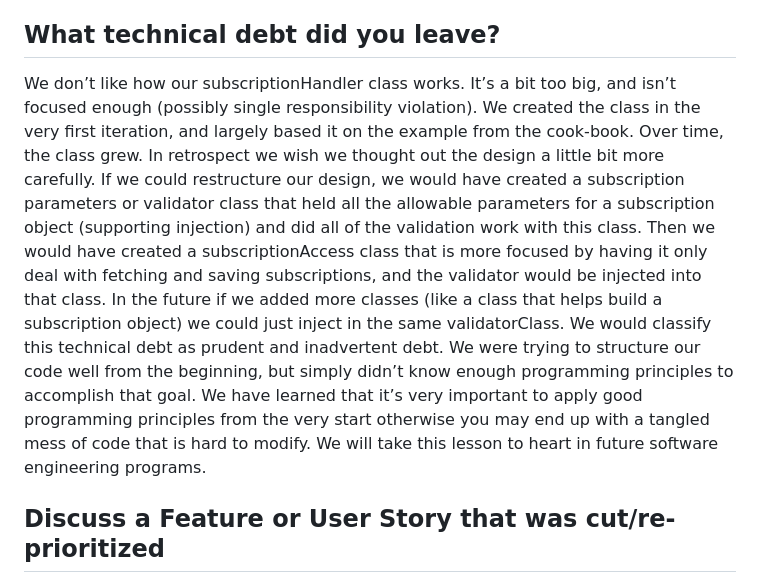
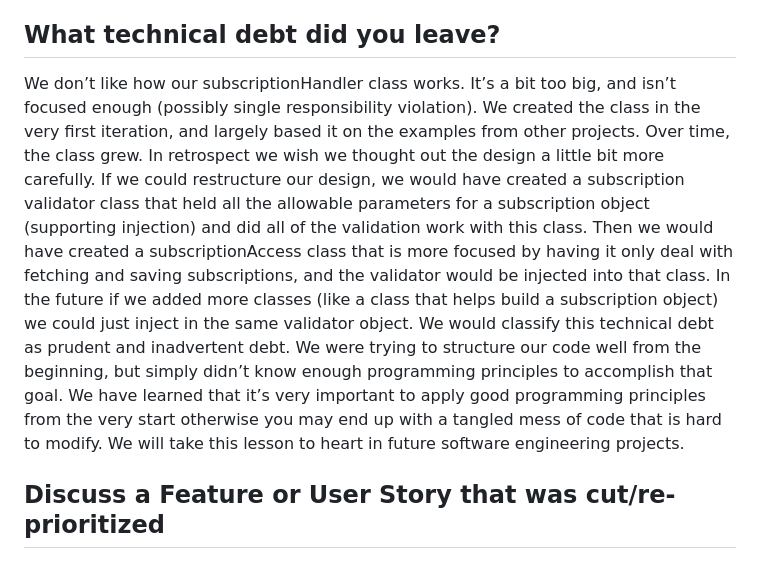
Before and after one commit to hassannauman123/Subscription-Tracker-Android-Application, a Markdown page: docs/WorkSheet3.md, the part around the change. GitHub-like rendering.

```diff
--- a/docs/WorkSheet3.md
+++ b/docs/WorkSheet3.md
@@ -11,8 +11,8 @@ Commit where changes were made: https://code.cs.umanitoba.ca/3350-summer2023/gho
 
 ## What technical debt did you leave?
 
-We don’t like how our subscriptionHandler class works. It’s a bit too big, and isn’t focused enough (possibly single responsibility violation). We created the class in the very first iteration, and largely based it on the example from the cook-book. Over time, the class grew. In retrospect we wish we thought out the design a little bit more carefully.
-If we could restructure our design, we would have created a subscription parameters or validator class that held all the allowable parameters for a subscription object (supporting injection) and did all of the validation work with this class. Then we would have created a subscriptionAccess class that is more focused by having it only deal with fetching and saving subscriptions, and the validator would be injected into that class. In the future if we added more classes (like a class that helps build a subscription object) we could just inject in the same validatorClass. We would classify this technical debt as prudent and inadvertent debt. We were trying to structure our code well from the beginning, but simply didn’t know enough programming principles to accomplish that goal. We have learned that it’s very important to apply good programming principles from the very start otherwise you may end up with a tangled mess of code that is hard to modify. We will take this lesson to heart in future software engineering programs.
+We don’t like how our subscriptionHandler class works. It’s a bit too big, and isn’t focused enough (possibly single responsibility violation). We created the class in the very first iteration, and largely based it on the examples from other projects. Over time, the class grew. In retrospect we wish we thought out the design a little bit more carefully.
+If we could restructure our design, we would have created a subscription validator class that held all the allowable parameters for a subscription object (supporting injection) and did all of the validation work with this class. Then we would have created a subscriptionAccess class that is more focused by having it only deal with fetching and saving subscriptions, and the validator would be injected into that class. In the future if we added more classes (like a class that helps build a subscription object) we could just inject in the same validator object. We would classify this technical debt as prudent and inadvertent debt. We were trying to structure our code well from the beginning, but simply didn’t know enough programming principles to accomplish that goal. We have learned that it’s very important to apply good programming principles from the very start otherwise you may end up with a tangled mess of code that is hard to modify. We will take this lesson to heart in future software engineering projects.
 
 
 ## Discuss a Feature or User Story that was cut/re-prioritized
```
